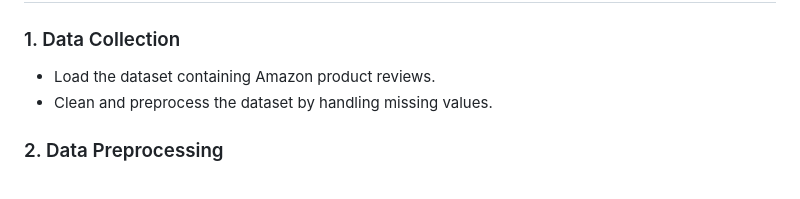
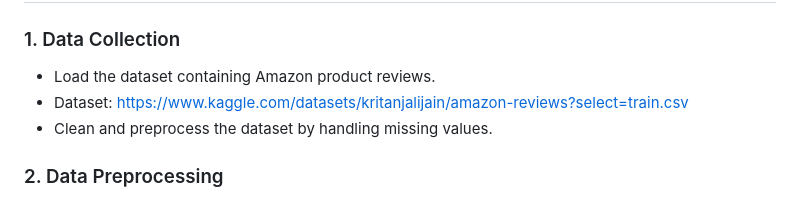
Before and after one commit to vivek-pippalla/NLP-using-TensorFlow-on-Amazon-Reviews, a Markdown page: README.md, the part around the change. Drawn GitHub-style.

```diff
--- a/README.md
+++ b/README.md
@@ -38,6 +38,7 @@ Sentiment analysis of Amazon reviews has various practical applications, includi
 
 ### 1. Data Collection
    - Load the dataset containing Amazon product reviews.
+   - Dataset: https://www.kaggle.com/datasets/kritanjalijain/amazon-reviews?select=train.csv
    - Clean and preprocess the dataset by handling missing values.
 
 ### 2. Data Preprocessing
```
